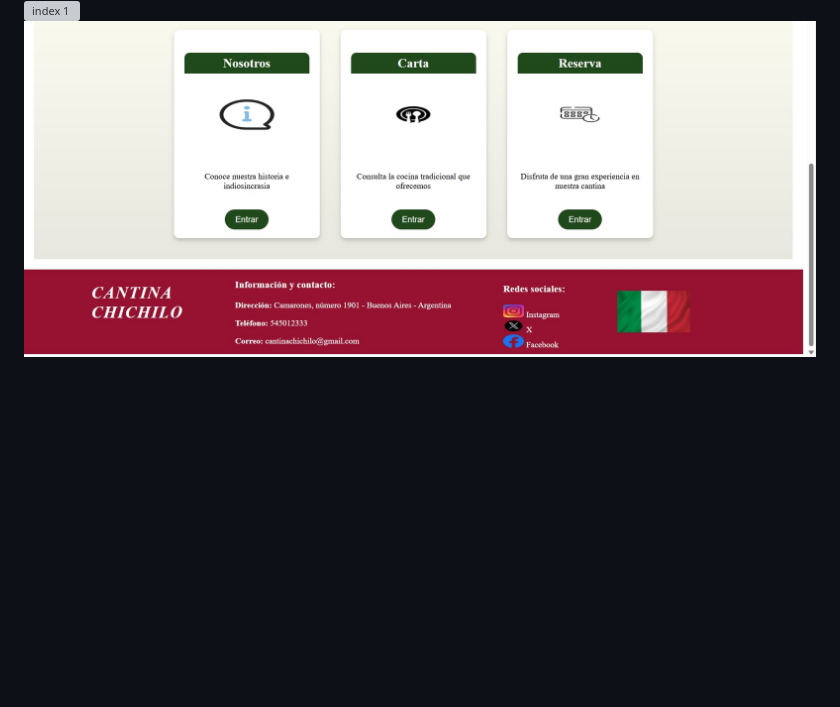
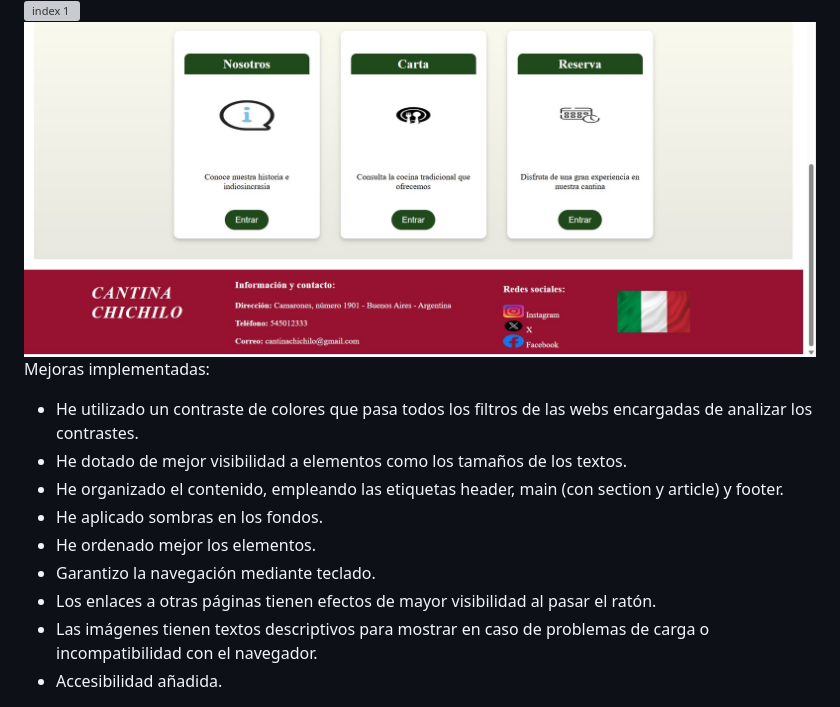
Before and after one commit to aanillo/proyectoWebAccesible, a Markdown page: README.md, the part around the change. GitHub-like rendering; blank space fills up the shorter version; grey boxes are pictures that could not be loaded.

Commit message:
cambios en readme

```diff
--- a/PROYECTO.md
+++ b/README.md
@@ -130,3 +130,15 @@ Página HOME nueva para la cantina:
 
 <img src="taw/index1.jpg" alt="index 1">
 <img src="taw/index2.jpg" alt="index 2">
+
+
+Mejoras implementadas:
+- He utilizado un contraste de colores que pasa todos los filtros de las webs encargadas de analizar los contrastes.
+- He dotado de mejor visibilidad a elementos como los tamaños de los textos.
+- He organizado el contenido, empleando las etiquetas header, main (con section y article) y footer.
+- He aplicado sombras en los fondos.
+- He ordenado mejor los elementos.
+- Garantizo la navegación mediante teclado.
+- Los enlaces a otras páginas tienen efectos de mayor visibilidad al pasar el ratón.
+- Las imágenes tienen textos descriptivos para mostrar en caso de problemas de carga o incompatibilidad con el navegador.
+- Accesibilidad añadida.
```
